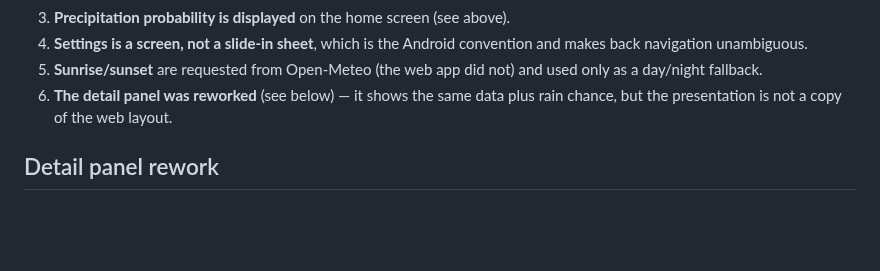
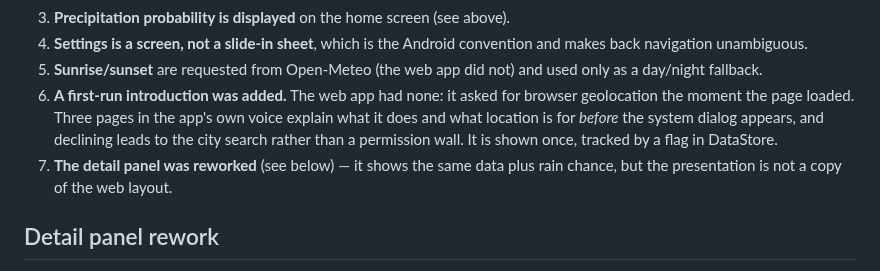
Before and after one commit to TippieNL/Weather-app-android, a Markdown page: docs/CONVERSION.md, the part around the change. Rendered like a GitHub page; blank space fills up the shorter version.

```diff
--- a/docs/CONVERSION.md
+++ b/docs/CONVERSION.md
@@ -85,7 +85,12 @@ Every row was verified against the original implementation in
    convention and makes back navigation unambiguous.
 5. **Sunrise/sunset** are requested from Open-Meteo (the web app did not) and
    used only as a day/night fallback.
-6. **The detail panel was reworked** (see below) — it shows the same data plus
+6. **A first-run introduction was added.** The web app had none: it asked for
+   browser geolocation the moment the page loaded. Three pages in the app's own
+   voice explain what it does and what location is for *before* the system
+   dialog appears, and declining leads to the city search rather than a
+   permission wall. It is shown once, tracked by a flag in DataStore.
+7. **The detail panel was reworked** (see below) — it shows the same data plus
    rain chance, but the presentation is not a copy of the web layout.
 
 ## Detail panel rework
```
Also changed, not shown: README.md (+3 -3 lines), docs/screenshots/onboarding-location.png (added), docs/screenshots/onboarding-welcome.png (added), 11 other files.
